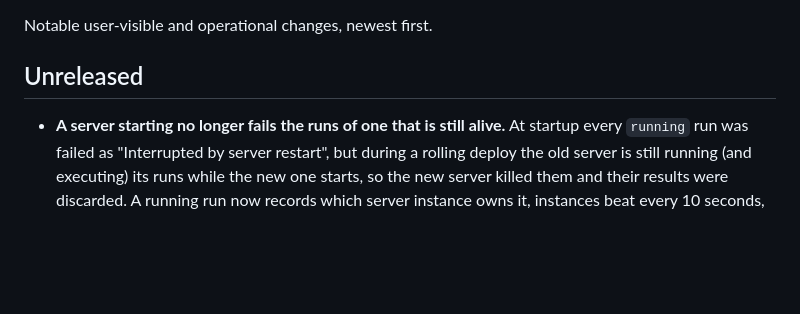
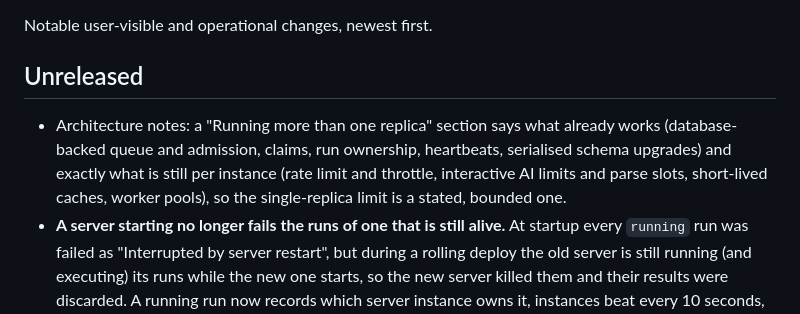
Before and after one commit to bellchu/fabulist, a Markdown page: CHANGELOG.md, the part around the change. Drawn GitHub-style; blank space fills up the shorter version.

```diff
--- a/CHANGELOG.md
+++ b/CHANGELOG.md
@@ -4,6 +4,7 @@ Notable user-visible and operational changes, newest first.
 
 ## Unreleased
 
+- Architecture notes: a "Running more than one replica" section says what already works (database-backed queue and admission, claims, run ownership, heartbeats, serialised schema upgrades) and exactly what is still per instance (rate limit and throttle, interactive AI limits and parse slots, short-lived caches, worker pools), so the single-replica limit is a stated, bounded one.
 - **A server starting no longer fails the runs of one that is still alive.** At startup every `running` run was failed as "Interrupted by server restart", but during a rolling deploy the old server is still running (and executing) its runs while the new one starts, so the new server killed them and their results were discarded. A running run now records which server instance owns it, instances beat every 10 seconds, a starting server leaves the runs of a live instance alone, and the once-a-minute sweeper fails the runs of an instance that has not beaten for 45 seconds ("the server that was running it stopped"), whichever server notices first (and writes it in the audit trail and notifies opted-in webhooks). Runs from before owners were recorded still fail at startup. This is also what a second replica would need. Tests: `tests/test_run_ownership.py`.
 - The administrator Overview has a **System** row (version and uptime, database size, AI runs running and waiting against their limits, memory against the container limit; the run count is one number with the queue in the line under it, because "0 running · 0 waiting" as a headline wrapped on a phone), from new fields in `GET /api/admin/overview`: the basics of "is it healthy" without opening Grafana. Tests: `tests/test_admin_system.py`, `tests/ui/admin_system.py`.
 - Audit entries about the project itself read "anonymous added document", "created project", "edited project", "connected repository" instead of a bare verb (they have no requirement key to hang the sentence on). Found by looking at an Audit tab that had the new kinds of entries. Browser test: `tests/ui/audit_wording.py`.
```
Also changed, not shown: docs/ARCHITECTURE.md (+15 -0 lines).
